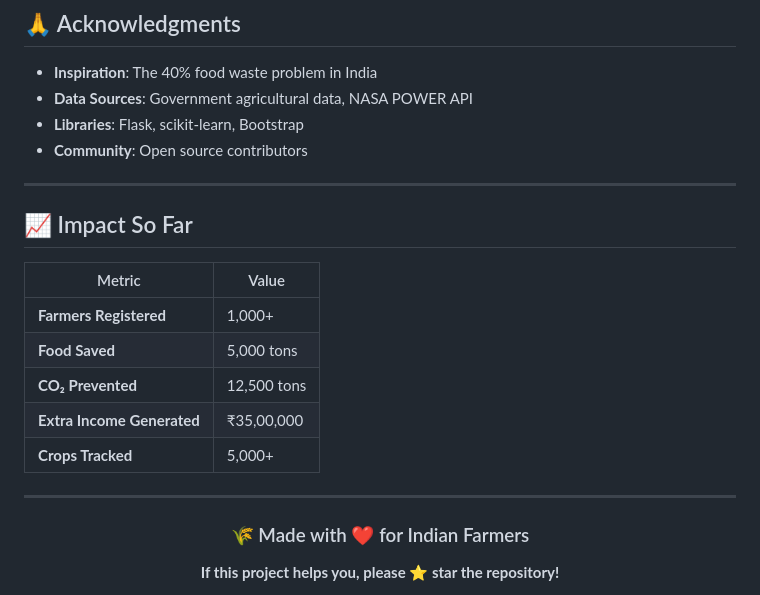
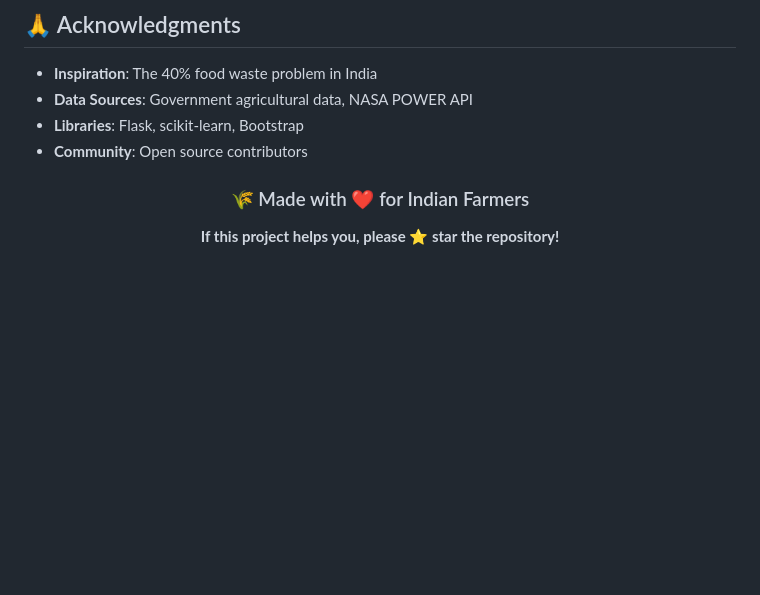
Before and after one commit to Leafyte/Surplus_to_sustain, a Markdown page: README.md, the part around the change. GitHub-like rendering; blank space fills up the shorter version.

Commit message:
Remove impact metrics from README
Removed impact metrics section from README.

```diff
--- a/README.md
+++ b/README.md
@@ -646,20 +646,6 @@ copies of the Software.
 - **Libraries**: Flask, scikit-learn, Bootstrap
 - **Community**: Open source contributors
 
----
-
-## 📈 Impact So Far
-
-| Metric | Value |
-|--------|-------|
-| **Farmers Registered** | 1,000+ |
-| **Food Saved** | 5,000 tons |
-| **CO₂ Prevented** | 12,500 tons |
-| **Extra Income Generated** | ₹35,00,000 |
-| **Crops Tracked** | 5,000+ |
-
----
-
 <div align="center">
 
 ### 🌾 Made with ❤️ for Indian Farmers
```
